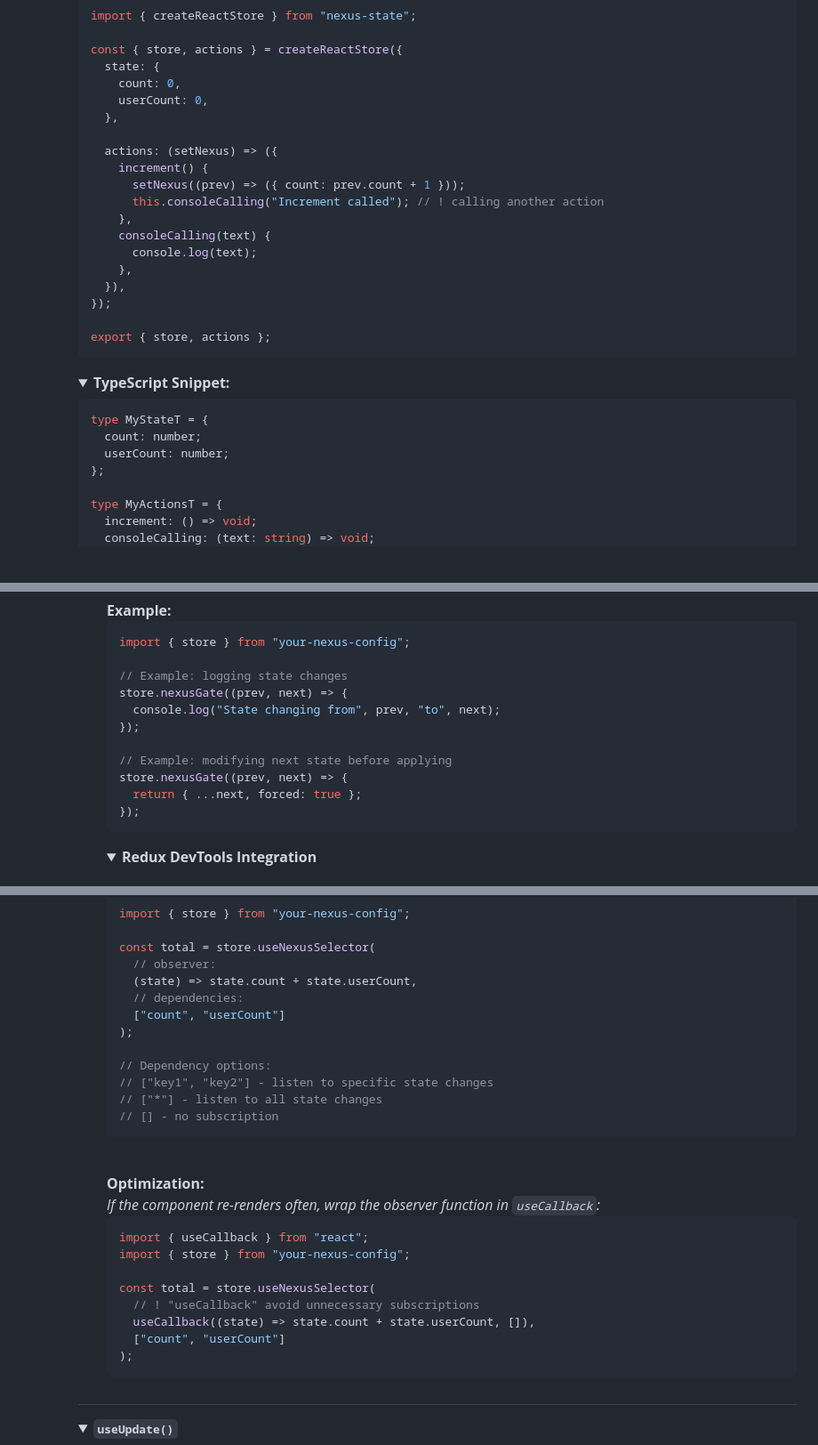
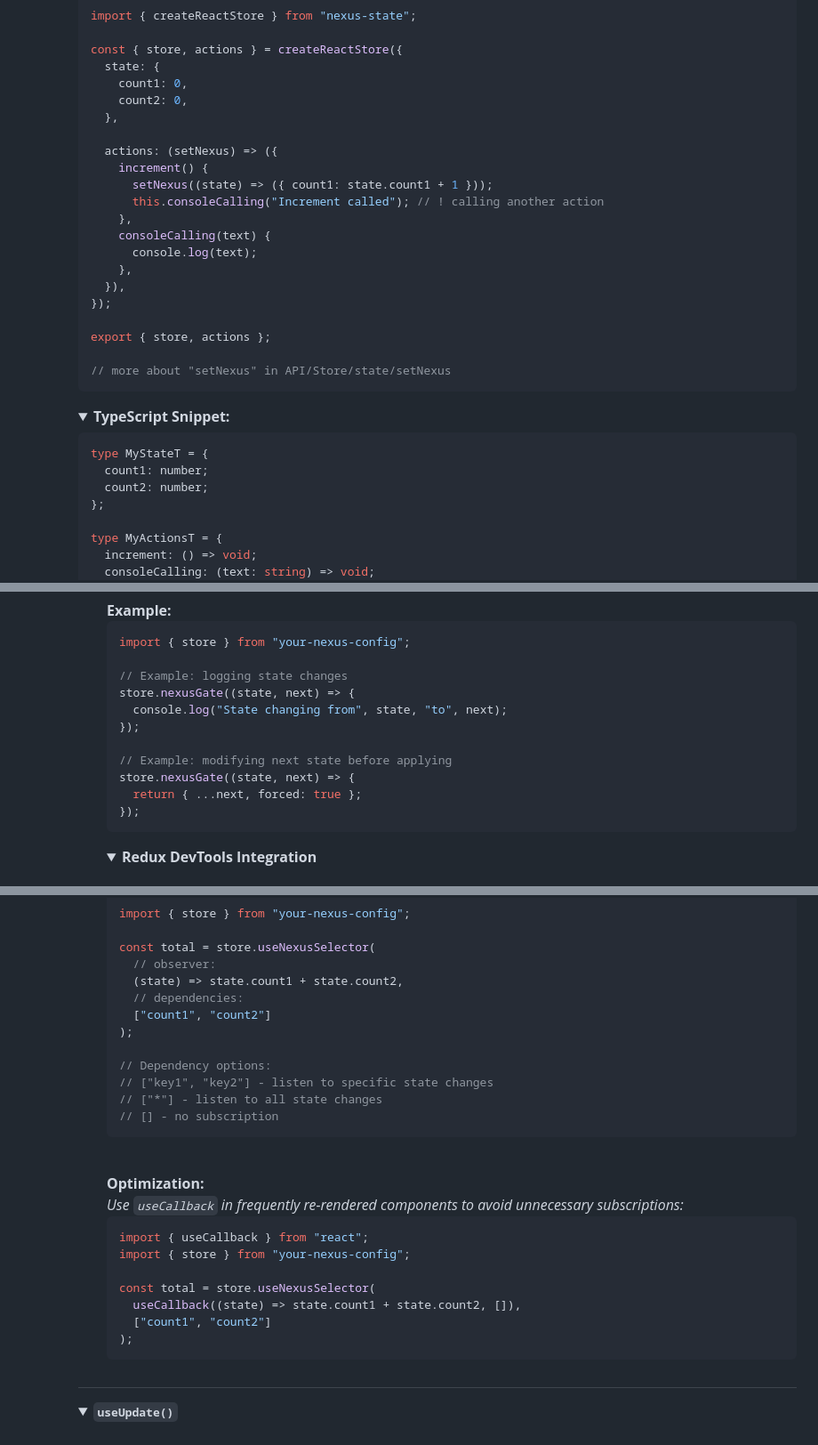
Before and after one commit to voodoofugu/nexus-state, a Markdown page: README.md, 3 parts joined by grey strips. Shown at 89% size. Rendered like a GitHub page; folded sections open; blank space fills up the shorter version.

````diff
--- a/README.md
+++ b/README.md
@@ -121,13 +125,13 @@ import { createReactStore } from "nexus-state";
 
 const { store, actions } = createReactStore({
   state: {
-    count: 0,
-    userCount: 0,
+    count1: 0,
+    count2: 0,
   },
 
   actions: (setNexus) => ({
     increment() {
-      setNexus((prev) => ({ count: prev.count + 1 }));
+      setNexus((state) => ({ count1: state.count1 + 1 }));
       this.consoleCalling("Increment called"); // ! calling another action
     },
     consoleCalling(text) {
@@ -137,14 +141,16 @@ const { store, actions } = createReactStore({
 });
 
 export { store, actions };
+
+// more about "setNexus" in API/Store/state/setNexus
 ```
 
 <details><summary><b>TypeScript Snippet:</b></summary>
 
 ```ts
 type MyStateT = {
-  count: number;
-  userCount: number;
+  count1: number;
+  count2: number;
 };
 
 type MyActionsT = {
@@ -371,12 +379,12 @@ Useful for logging, debugging, or integrating with developer tools.<br>
 import { store } from "your-nexus-config";
 
 // Example: logging state changes
-store.nexusGate((prev, next) => {
-  console.log("State changing from", prev, "to", next);
+store.nexusGate((state, next) => {
+  console.log("State changing from", state, "to", next);
 });
 
 // Example: modifying next state before applying
-store.nexusGate((prev, next) => {
+store.nexusGate((state, next) => {
   return { ...next, forced: true };
 });
 ```
@@ -476,9 +484,9 @@ import { store } from "your-nexus-config";
 
 const total = store.useNexusSelector(
   // observer:
-  (state) => state.count + state.userCount,
+  (state) => state.count1 + state.count2,
   // dependencies:
-  ["count", "userCount"]
+  ["count1", "count2"]
 );
 
 // Dependency options:
@@ -489,7 +497,7 @@ const total = store.useNexusSelector(
 
 <br>
 <b>Optimization:</b><em><br>
-If the component re-renders often, wrap the observer function in <code>useCallback</code>:
+Use <code>useCallback</code> in frequently re-rendered components to avoid unnecessary subscriptions:
 </em><br>
 
 ```tsx
@@ -497,9 +505,8 @@ import { useCallback } from "react";
 import { store } from "your-nexus-config";
 
 const total = store.useNexusSelector(
-  // ! "useCallback" avoid unnecessary subscriptions
-  useCallback((state) => state.count + state.userCount, []),
-  ["count", "userCount"]
+  useCallback((state) => state.count1 + state.count2, []),
+  ["count1", "count2"]
 );
 ```
 
````
Also changed, not shown: other parts of README.md (+27 -19 lines), src/assets/01-banner-logo.png, src/assets/nexus-state-logo.png, 3 other files.
